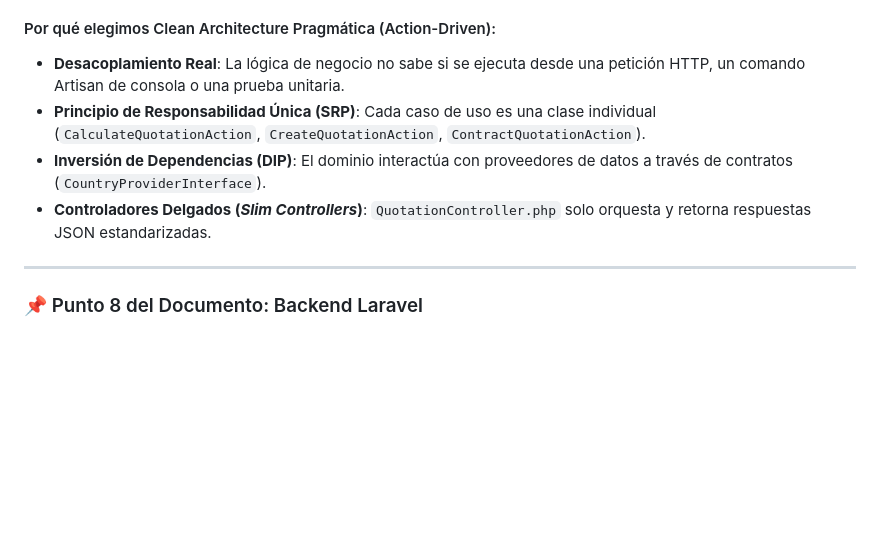
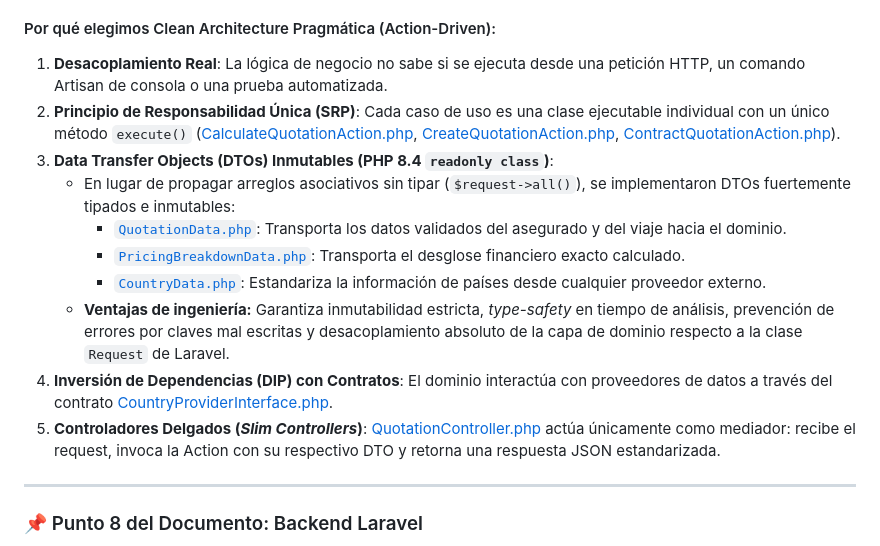
Before and after one commit to MaikEpz/ViajaTranqui, a Markdown page: README.md, the part around the change. Drawn GitHub-style; blank space fills up the shorter version.

Commit message:
docs: destacar implementacion de DTOs inmutables PHP 8.4 en seccion de arquitectura

```diff
--- a/README.md
+++ b/README.md
@@ -203,10 +203,16 @@ Se diseñó un **Circuito de Resiliencia en 4 Capas** desacoplado mediante la in
 > *Libertad para definir la arquitectura. Debe evitar concentrar toda la lógica de negocio directamente dentro de Controllers o componentes Vue. Explicar brevemente en el README la arquitectura seleccionada y las razones de su elección.*
 
 #### Por qué elegimos Clean Architecture Pragmática (Action-Driven):
-- **Desacoplamiento Real**: La lógica de negocio no sabe si se ejecuta desde una petición HTTP, un comando Artisan de consola o una prueba unitaria.
-- **Principio de Responsabilidad Única (SRP)**: Cada caso de uso es una clase individual (`CalculateQuotationAction`, `CreateQuotationAction`, `ContractQuotationAction`).
-- **Inversión de Dependencias (DIP)**: El dominio interactúa con proveedores de datos a través de contratos (`CountryProviderInterface`).
-- **Controladores Delgados (*Slim Controllers*)**: `QuotationController.php` solo orquesta y retorna respuestas JSON estandarizadas.
+1. **Desacoplamiento Real**: La lógica de negocio no sabe si se ejecuta desde una petición HTTP, un comando Artisan de consola o una prueba automatizada.
+2. **Principio de Responsabilidad Única (SRP)**: Cada caso de uso es una clase ejecutable individual con un único método `execute()` ([CalculateQuotationAction.php](file:///c:/Users/maikpc/OneDrive/Desktop/Programas/ViajaTranqui/backend/app/Domain/Actions/CalculateQuotationAction.php), [CreateQuotationAction.php](file:///c:/Users/maikpc/OneDrive/Desktop/Programas/ViajaTranqui/backend/app/Domain/Actions/CreateQuotationAction.php), [ContractQuotationAction.php](file:///c:/Users/maikpc/OneDrive/Desktop/Programas/ViajaTranqui/backend/app/Domain/Actions/ContractQuotationAction.php)).
+3. **Data Transfer Objects (DTOs) Inmutables (PHP 8.4 `readonly class`)**:
+   - En lugar de propagar arreglos asociativos sin tipar (`$request->all()`), se implementaron DTOs fuertemente tipados e inmutables:
+     - [`QuotationData.php`](file:///c:/Users/maikpc/OneDrive/Desktop/Programas/ViajaTranqui/backend/app/Domain/DTOs/QuotationData.php): Transporta los datos validados del asegurado y del viaje hacia el dominio.
+     - [`PricingBreakdownData.php`](file:///c:/Users/maikpc/OneDrive/Desktop/Programas/ViajaTranqui/backend/app/Domain/DTOs/PricingBreakdownData.php): Transporta el desglose financiero exacto calculado.
+     - [`CountryData.php`](file:///c:/Users/maikpc/OneDrive/Desktop/Programas/ViajaTranqui/backend/app/Domain/DTOs/CountryData.php): Estandariza la información de países desde cualquier proveedor externo.
+   - **Ventajas de ingeniería:** Garantiza inmutabilidad estricta, *type-safety* en tiempo de análisis, prevención de errores por claves mal escritas y desacoplamiento absoluto de la capa de dominio respecto a la clase `Request` de Laravel.
+4. **Inversión de Dependencias (DIP) con Contratos**: El dominio interactúa con proveedores de datos a través del contrato [CountryProviderInterface.php](file:///c:/Users/maikpc/OneDrive/Desktop/Programas/ViajaTranqui/backend/app/Domain/Contracts/CountryProviderInterface.php).
+5. **Controladores Delgados (*Slim Controllers*)**: [QuotationController.php](file:///c:/Users/maikpc/OneDrive/Desktop/Programas/ViajaTranqui/backend/app/Http/Controllers/QuotationController.php) actúa únicamente como mediador: recibe el request, invoca la Action con su respectivo DTO y retorna una respuesta JSON estandarizada.
 
 ---
 
```
